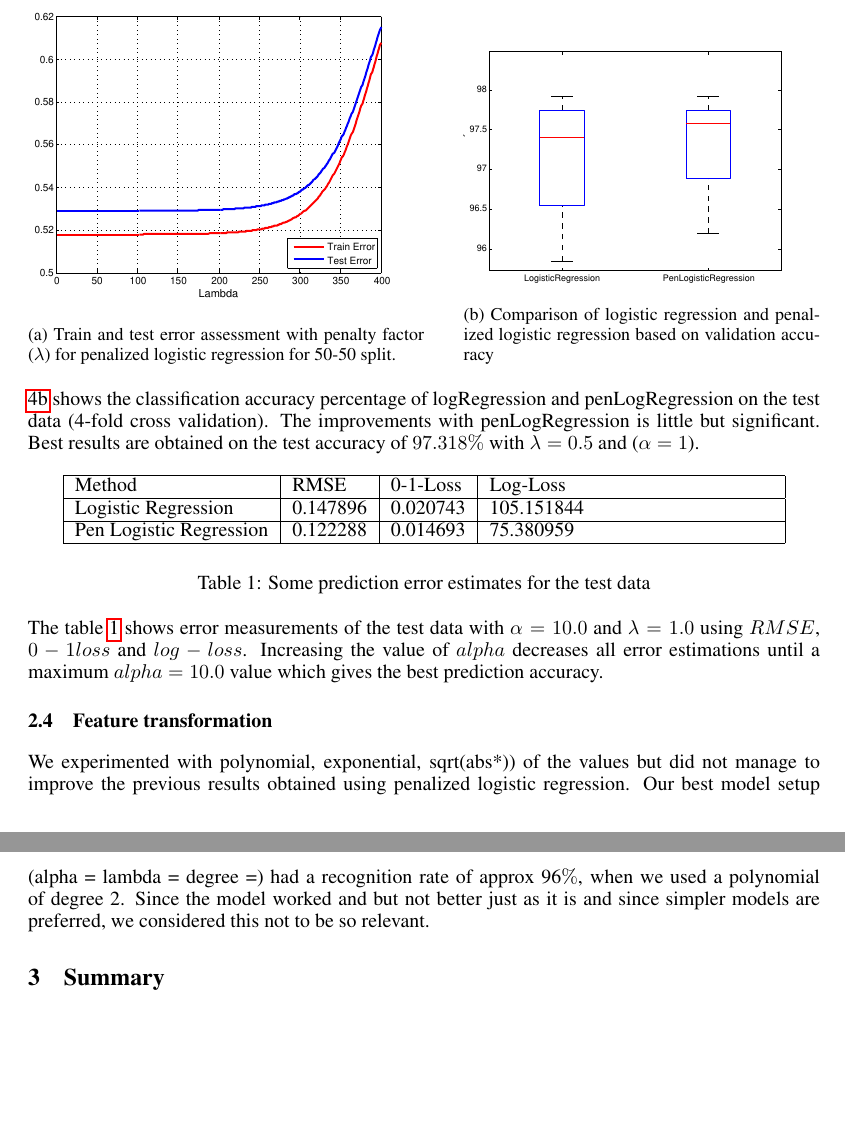
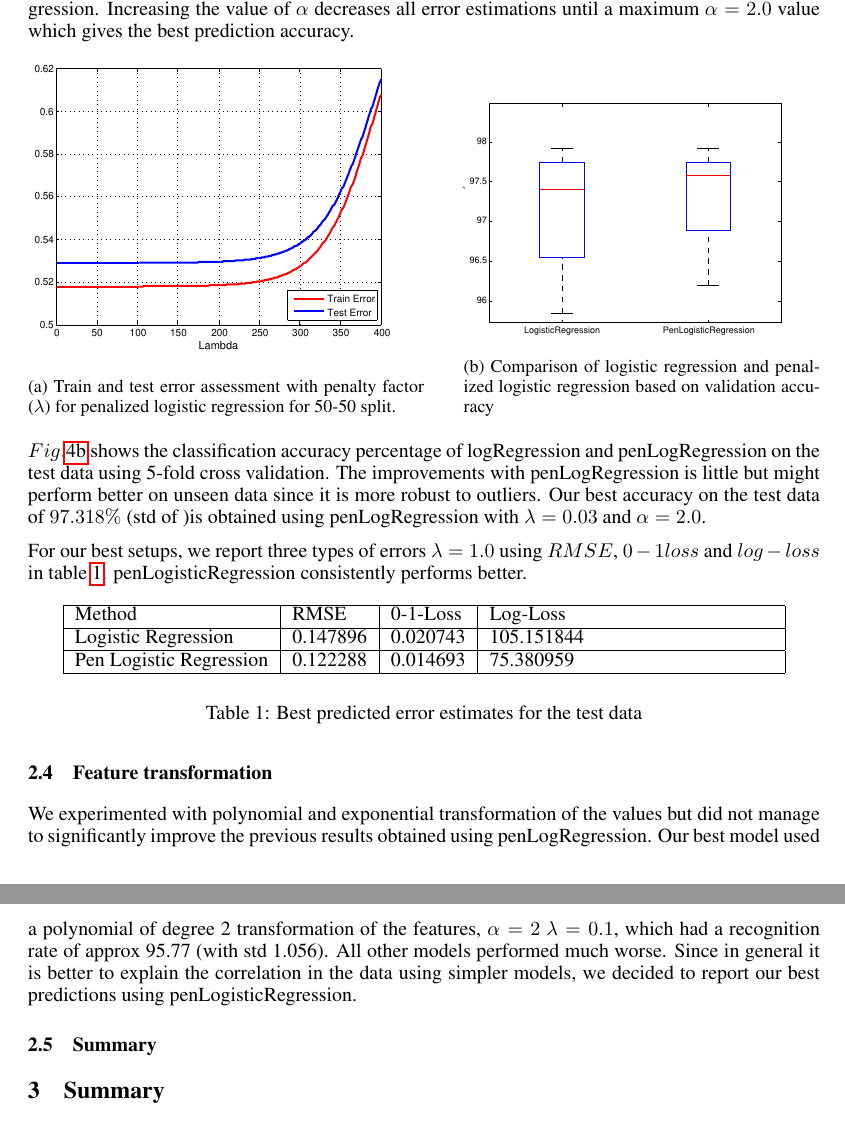
Before and after one commit to tethys/ml-project1, a LaTeX paper (our_report/paper.tex, which reads our_report/Classification.tex): two parts of pages 4 and 5 of 5, joined at a grey line, cut so that both start at the same text, the shorter picture padded with empty space. Compiled offline with pdfLaTeX.

Commit message:
more improvements to the Classification.tex

```diff
--- a/our_report/Classification.tex
+++ b/our_report/Classification.tex
@@ -23 +24,3 @@ In penLogRegression, the choice of penalty factor ($\lambda$) is crucial.  We sa
 
+The same $\alpha$ value that is obtained for logRegression  also gives the best accuracy for penLogisticRegression. Increasing the value of $\alpha$ decreases all error estimations until a maximum $\alpha=2.0$ value which gives the best prediction accuracy.
+
@@ -39,8 +41,10 @@ For small $\lambda$ values, the training and test error estimated in penLogistic
 \end{figure}
 
 
-\ref{fig:comp_LR_pLR} shows the classification accuracy percentage  of logRegression and penLogRegression on the test data (4-fold cross validation). The improvements with penLogRegression is little but significant.
-Best results are obtained on the test accuracy of $97.318\%$ with $\lambda=0.5$ and ($\alpha=1$).
+$Fig.$\ref{fig:comp_LR_pLR} shows the classification accuracy percentage  of logRegression and penLogRegression on the test data using 5-fold cross validation. The improvements with penLogRegression is little but might perform better on unseen data since it is more robust to outliers. Our best accuracy on the test data of $97.318\%$  (std of )is obtained using penLogRegression with $\lambda=0.03$ and $\alpha=2.0$.
+
+For our best setups, we report three types of errors $\lambda=1.0$ using $RMSE$, $0-1 loss$ and $log-loss$  in table \ref{table:test_errors}. penLogisticRegression consistently performs better.
+
 
 \begin{table}[h!]
 \begin{center}
@@ -51,14 +55,13 @@ Best results are obtained on the test accuracy of $97.318\%$ with $\lambda=0.5$
     Pen Logistic Regression & 0.122288 & 0.014693 & 75.380959 \\ \hline
     \end{tabular}
 \end{center}
-\caption{Some prediction error estimates for the test data}
+\caption{Best predicted error estimates for the test data}
 \label{table:test_errors}
 \end{table}
 
-The table \ref{table:test_errors} shows error measurements of the test data with $\alpha=10.0$ and $\lambda=1.0$ using $RMSE$, $0-1 loss$ and $log-loss$. Increasing the value of $alpha$ decreases all error estimations until a maximum $alpha=10.0$ value which gives the best prediction accuracy.
 
 \subsection{Feature transformation}
-We experimented with polynomial, exponential, sqrt(abs*)) of the values
-but did not manage to improve the previous results obtained using penalized logistic regression. Our best model setup (alpha = lambda = degree =) had a recognition rate of approx 96$\%$, when we used a polynomial of degree 2.
-Since the model worked  and but not better just as it is
-and since simpler models are preferred, we considered this not to be so relevant.
+We experimented with polynomial and exponential transformation of the values but did not manage to significantly improve the previous results obtained using penLogRegression. Our best model used a polynomial of degree 2 transformation of the features, $\alpha=2$ $\lambda=0.1$, which had a recognition rate of approx 95.77 (with std 1.056). All other models performed much worse.
+Since in general it is better to explain the correlation in the data using simpler models, we decided to report our best predictions using penLogisticRegression.
+
+\subsection{Summary}
```
Also changed, not shown: our_report/paper.pdf, our_report/Classification.tex (8 more changed lines), 5 other files.
